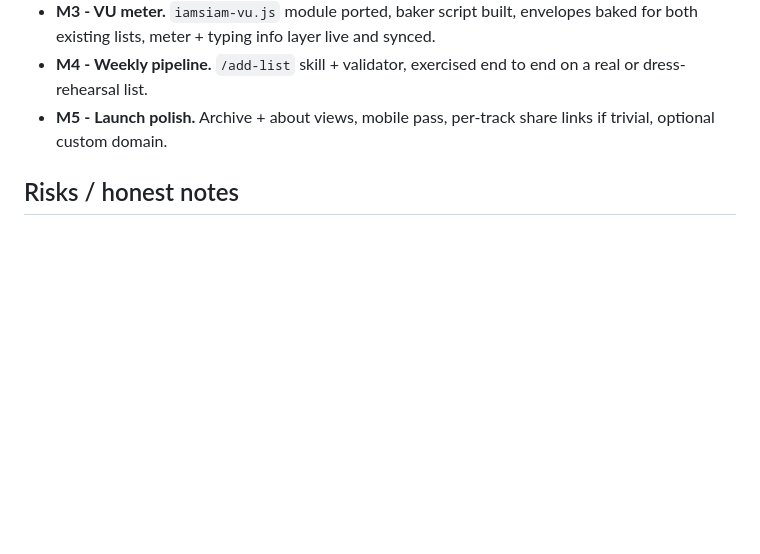
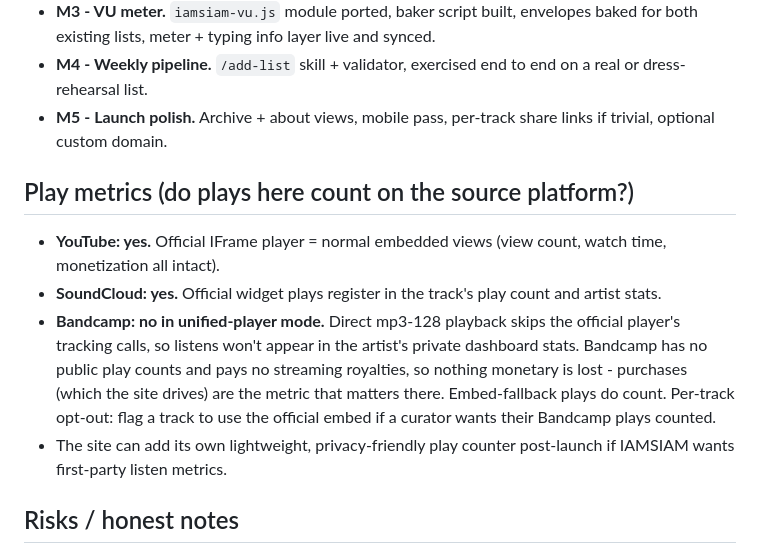
Before and after one commit to tstewartproductions-gif/IAMSIAM-LISTS, a Markdown page: DESIGN.md, the part around the change. Rendered like a GitHub page; blank space fills up the shorter version.

Commit message:
Add play-metrics section: platform counting behavior per adapter
Co-Authored-By: Claude Fable 5 <noreply@anthropic.com>

```diff
--- a/DESIGN.md
+++ b/DESIGN.md
@@ -127,6 +127,13 @@ Single-page app (`index.html`) with hash routing (`#/`, `#/archive`, `#/about`,
 - **M4 - Weekly pipeline.** `/add-list` skill + validator, exercised end to end on a real or dress-rehearsal list.
 - **M5 - Launch polish.** Archive + about views, mobile pass, per-track share links if trivial, optional custom domain.
 
+## Play metrics (do plays here count on the source platform?)
+
+- **YouTube: yes.** Official IFrame player = normal embedded views (view count, watch time, monetization all intact).
+- **SoundCloud: yes.** Official widget plays register in the track's play count and artist stats.
+- **Bandcamp: no in unified-player mode.** Direct mp3-128 playback skips the official player's tracking calls, so listens won't appear in the artist's private dashboard stats. Bandcamp has no public play counts and pays no streaming royalties, so nothing monetary is lost - purchases (which the site drives) are the metric that matters there. Embed-fallback plays do count. Per-track opt-out: flag a track to use the official embed if a curator wants their Bandcamp plays counted.
+- The site can add its own lightweight, privacy-friendly play counter post-launch if IAMSIAM wants first-party listen metrics.
+
 ## Risks / honest notes
 
 - **Bandcamp resolver is unofficial** (see ToS note above). Fallback path exists and is tested as part of M2.
```
